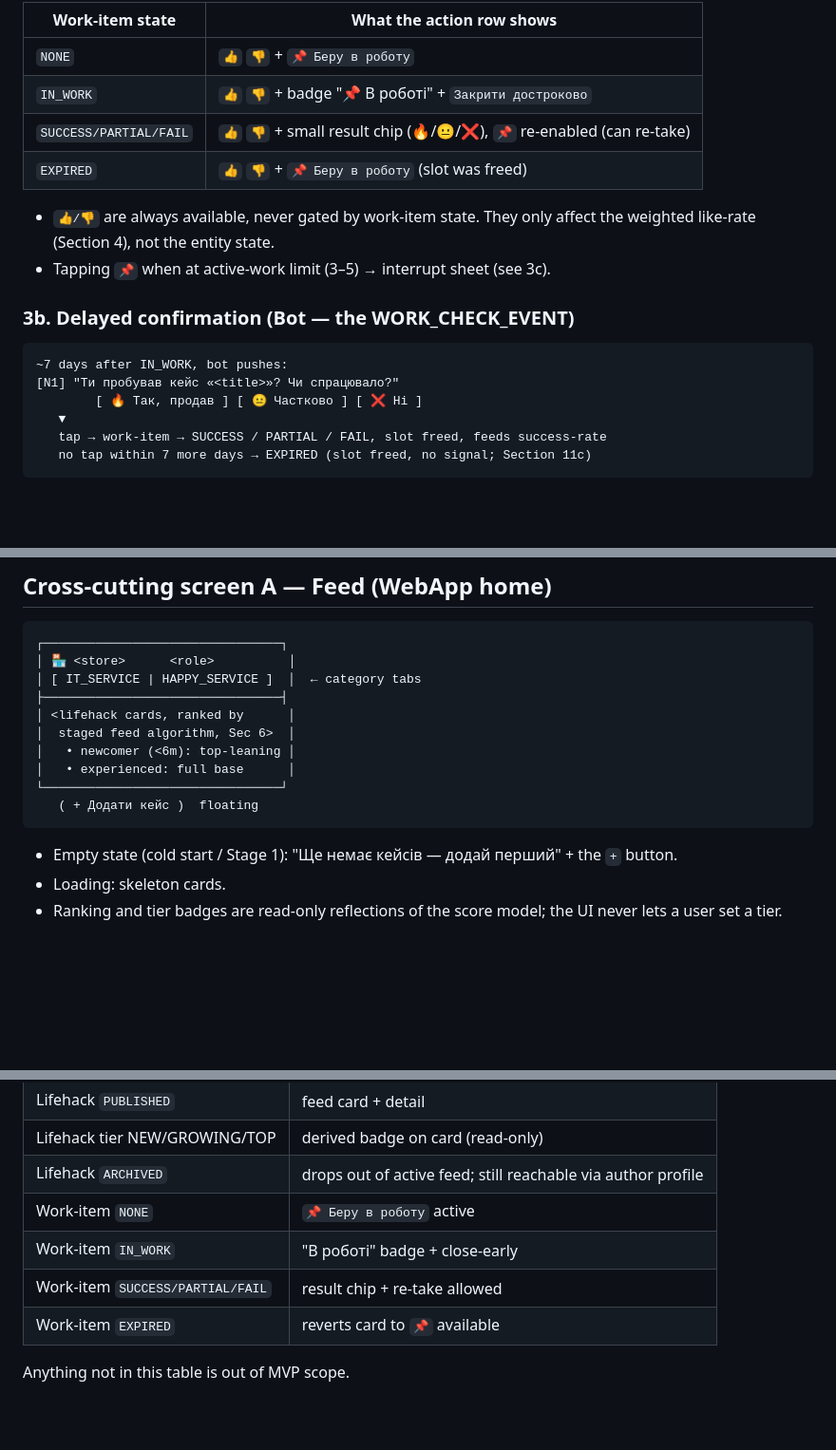
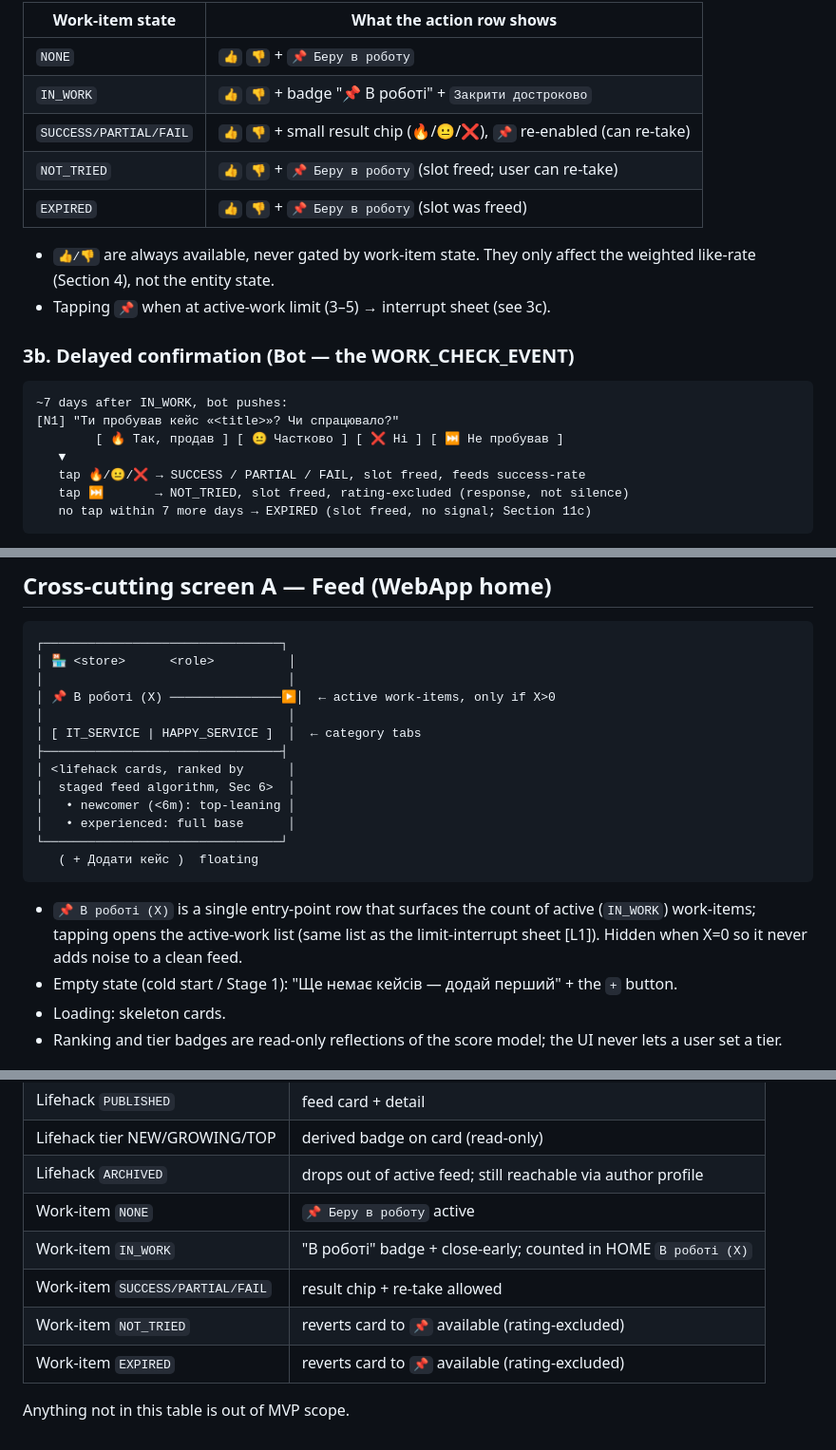
Before and after one commit to YarikRog/BOOST, a Markdown page: UX_BLUEPRINT.md, 3 parts joined by grey strips. Shown at 95% size. GitHub-like rendering; blank space fills up the shorter version.

````diff
--- a/UX_BLUEPRINT.md
+++ b/UX_BLUEPRINT.md
@@ -105,6 +105,7 @@ Button behavior by work-item state (the SAME card renders differently):
 | `NONE` | `👍` `👎` + `📌 Беру в роботу` |
 | `IN_WORK` | `👍` `👎` + badge "📌 В роботі" + `Закрити достроково` |
 | `SUCCESS/PARTIAL/FAIL` | `👍` `👎` + small result chip (🔥/😐/❌), `📌` re-enabled (can re-take) |
+| `NOT_TRIED` | `👍` `👎` + `📌 Беру в роботу` (slot freed; user can re-take) |
 | `EXPIRED` | `👍` `👎` + `📌 Беру в роботу` (slot was freed) |
 
 - `👍/👎` are always available, never gated by work-item state. They only affect the weighted like-rate (Section 4), not the entity state.
@@ -115,9 +116,10 @@ Button behavior by work-item state (the SAME card renders differently):
 ```
 ~7 days after IN_WORK, bot pushes:
 [N1] "Ти пробував кейс «<title>»? Чи спрацювало?"
-        [ 🔥 Так, продав ] [ 😐 Частково ] [ ❌ Ні ]
+        [ 🔥 Так, продав ] [ 😐 Частково ] [ ❌ Ні ] [ ⏭ Не пробував ]
    ▼
-   tap → work-item → SUCCESS / PARTIAL / FAIL, slot freed, feeds success-rate
+   tap 🔥/😐/❌ → SUCCESS / PARTIAL / FAIL, slot freed, feeds success-rate
+   tap ⏭       → NOT_TRIED, slot freed, rating-excluded (response, not silence)
    no tap within 7 more days → EXPIRED (slot freed, no signal; Section 11c)
 ```
 
@@ -142,6 +144,9 @@ Closing one early → that work-item resolves (counts toward success-rate), free
 ```
 ┌────────────────────────────────┐
 │ 🏪 <store>      <role>          │
+│                                 │
+│ 📌 В роботі (X) ───────────────▶│  ← active work-items, only if X>0
+│                                 │
 │ [ IT_SERVICE | HAPPY_SERVICE ]  │  ← category tabs
 ├────────────────────────────────┤
 │ <lifehack cards, ranked by      │
@@ -152,6 +157,7 @@ Closing one early → that work-item resolves (counts toward success-rate), free
    ( + Додати кейс )  floating
 ```
 
+- `📌 В роботі (X)` is a single entry-point row that surfaces the count of active (`IN_WORK`) work-items; tapping opens the active-work list (same list as the limit-interrupt sheet [L1]). Hidden when X=0 so it never adds noise to a clean feed.
 - Empty state (cold start / Stage 1): "Ще немає кейсів — додай перший" + the `+` button.
 - Loading: skeleton cards.
 - Ranking and tier badges are read-only reflections of the score model; the UI never lets a user set a tier.
@@ -183,8 +189,9 @@ Exactly three facts (Section 9), no leaderboard:
 | Lifehack tier NEW/GROWING/TOP | derived badge on card (read-only) |
 | Lifehack `ARCHIVED` | drops out of active feed; still reachable via author profile |
 | Work-item `NONE` | `📌 Беру в роботу` active |
-| Work-item `IN_WORK` | "В роботі" badge + close-early |
+| Work-item `IN_WORK` | "В роботі" badge + close-early; counted in HOME `В роботі (X)` |
 | Work-item `SUCCESS/PARTIAL/FAIL` | result chip + re-take allowed |
-| Work-item `EXPIRED` | reverts card to `📌` available |
+| Work-item `NOT_TRIED` | reverts card to `📌` available (rating-excluded) |
+| Work-item `EXPIRED` | reverts card to `📌` available (rating-excluded) |
 
 Anything not in this table is out of MVP scope.
````
Also changed, not shown: PRODUCT_LOGIC.md (+16 -12 lines).
